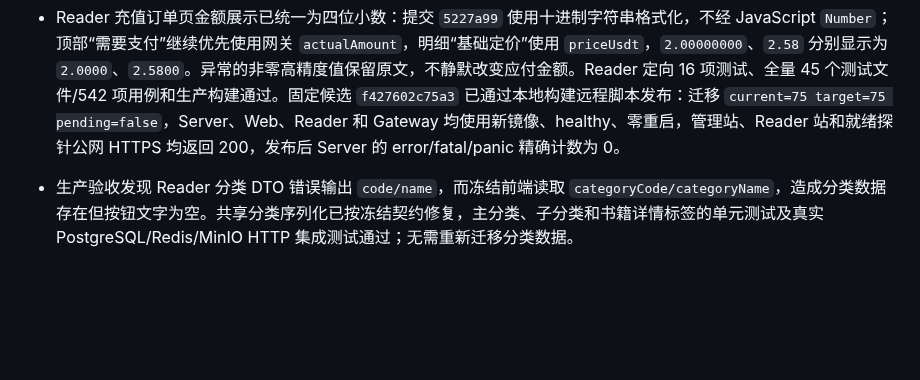
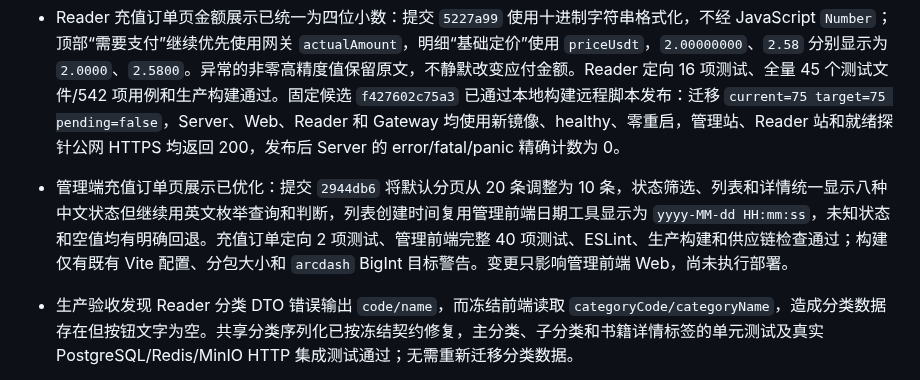
Before and after one commit to yveJohn/moonbook, a Markdown page: docs/progress/refactor-status.md, the part around one of its changes. GitHub-like rendering; blank space fills up the shorter version.

```diff
--- a/docs/progress/refactor-status.md
+++ b/docs/progress/refactor-status.md
@@ -33,6 +33,7 @@
 - GM Pay v2 充值二维码不显示的根因已关闭：生产只读排查确认 GM Pay 已创建订单和收款地址，但 v2.0.0 成功响应固定返回大写 `currency=USD`、`token=USDT`，Moonbook 旧客户端按小写严格比较后把确定的成功响应误判为 `RESPONSE_MISMATCH`，订单进入 `gateway_unknown` 且未保存支付地址。客户端现仅对语义固定的 USD/USDT 使用大小写不敏感比较并规范化为小写，订单号、金额、实际金额、状态、地址、有效期和支付 URL 继续严格校验；各字段失败使用稳定脱敏码。过期逻辑保留已有创建诊断，管理订单详情增加失败码和失败原因。生产样本订单 `RC2089645633658621954`、`RC2089645633658621955` 已在 GM Pay 过期，不得支付。本地 EPUSDT/充值/管理订单测试、定向 `go vet`、迁移 75 的真实 PostgreSQL 集成测试、管理前端 39 项合同测试、ESLint 和生产构建通过。提交 `09639f10668d` 已通过本地构建远程发布脚本部署到生产：迁移无新增应用且最终为 `current=75 target=75 pending=false`，Server、Web、Reader 和 Gateway 均运行新镜像、healthy、零重启，管理站、Reader 站和 Reader API 公网 HTTPS 均返回 200，发布后 10 分钟 Server 无 error/fatal/panic 日志。
 - 人工补单后第二次充值返回 `internal service error` 的根因已关闭：订单 `RC2089645633658621956` 已为 `paid`，钱包流水与 `manual_success` 审计存在，但人工补单事务未清除 `active_reader_id`，后续建单因遇到意外的活动 `paid` 状态而失败。提交 `a4948f8` 已让人工补单在同一事务释放活动锁，并让充值建单在读者 advisory lock 内对遗留的 `paid`、`create_failed`、`expired`、`superseded` 活动锁执行带订单、读者和状态条件的精确自愈；`creating`、`gateway_unknown`、`pending` 与未知状态边界保持不变，自愈不修改旧订单状态、交易号、实付金额、钱包和审计事实。未直接更新生产订单或财务数据。Commerce 全包测试、定向 `go vet`、两个受影响包的单元测试及真实 PostgreSQL 全部集成测试通过。固定候选 `0c76f1a9eb8f` 已通过本地构建远程脚本发布：迁移 `current=75 target=75 pending=false`，Server、Web、Reader 和 Gateway 均使用新镜像、healthy、零重启，管理站、Reader 站和就绪探针公网 HTTPS 均返回 200，发布后 Server 的 error/fatal/panic 精确计数为 0。生产遗留行未被直接改写，将在该读者下一次建单时由事务自愈。
 - Reader 充值订单页金额展示已统一为四位小数：提交 `5227a99` 使用十进制字符串格式化，不经 JavaScript `Number`；顶部“需要支付”继续优先使用网关 `actualAmount`，明细“基础定价”使用 `priceUsdt`，`2.00000000`、`2.58` 分别显示为 `2.0000`、`2.5800`。异常的非零高精度值保留原文，不静默改变应付金额。Reader 定向 16 项测试、全量 45 个测试文件/542 项用例和生产构建通过。固定候选 `f427602c75a3` 已通过本地构建远程脚本发布：迁移 `current=75 target=75 pending=false`，Server、Web、Reader 和 Gateway 均使用新镜像、healthy、零重启，管理站、Reader 站和就绪探针公网 HTTPS 均返回 200，发布后 Server 的 error/fatal/panic 精确计数为 0。
+- 管理端充值订单页展示已优化：提交 `2944db6` 将默认分页从 20 条调整为 10 条，状态筛选、列表和详情统一显示八种中文状态但继续用英文枚举查询和判断，列表创建时间复用管理前端日期工具显示为 `yyyy-MM-dd HH:mm:ss`，未知状态和空值均有明确回退。充值订单定向 2 项测试、管理前端完整 40 项测试、ESLint、生产构建和供应链检查通过；构建仅有既有 Vite 配置、分包大小和 `arcdash` BigInt 目标警告。变更只影响管理前端 Web，尚未执行部署。
 - 生产验收发现 Reader 分类 DTO 错误输出 `code/name`，而冻结前端读取 `categoryCode/categoryName`，造成分类数据存在但按钮文字为空。共享分类序列化已按冻结契约修复，主分类、子分类和书籍详情标签的单元测试及真实 PostgreSQL/Redis/MinIO HTTP 集成测试通过；无需重新迁移分类数据。
 - Reader 购买余额误判已关闭：普通计价章节、固定价章节和整书恢复旧系统的金币优先、钻石补足语义，会员固定只使用钻石，不再受商品 `allow_bonus_coin` 错误配置影响；商品迁移重跑会同步抵扣、有效期、排序及来源字段。Commerce 全包测试、定向 `go vet`、真实 PostgreSQL 购买测试以及只读 MySQL 8.4 到 PostgreSQL 17 的迁移重跑测试通过。
 
```
Also changed, not shown: other parts of docs/progress/refactor-status.md (+1 -1 lines), 1 other file.
